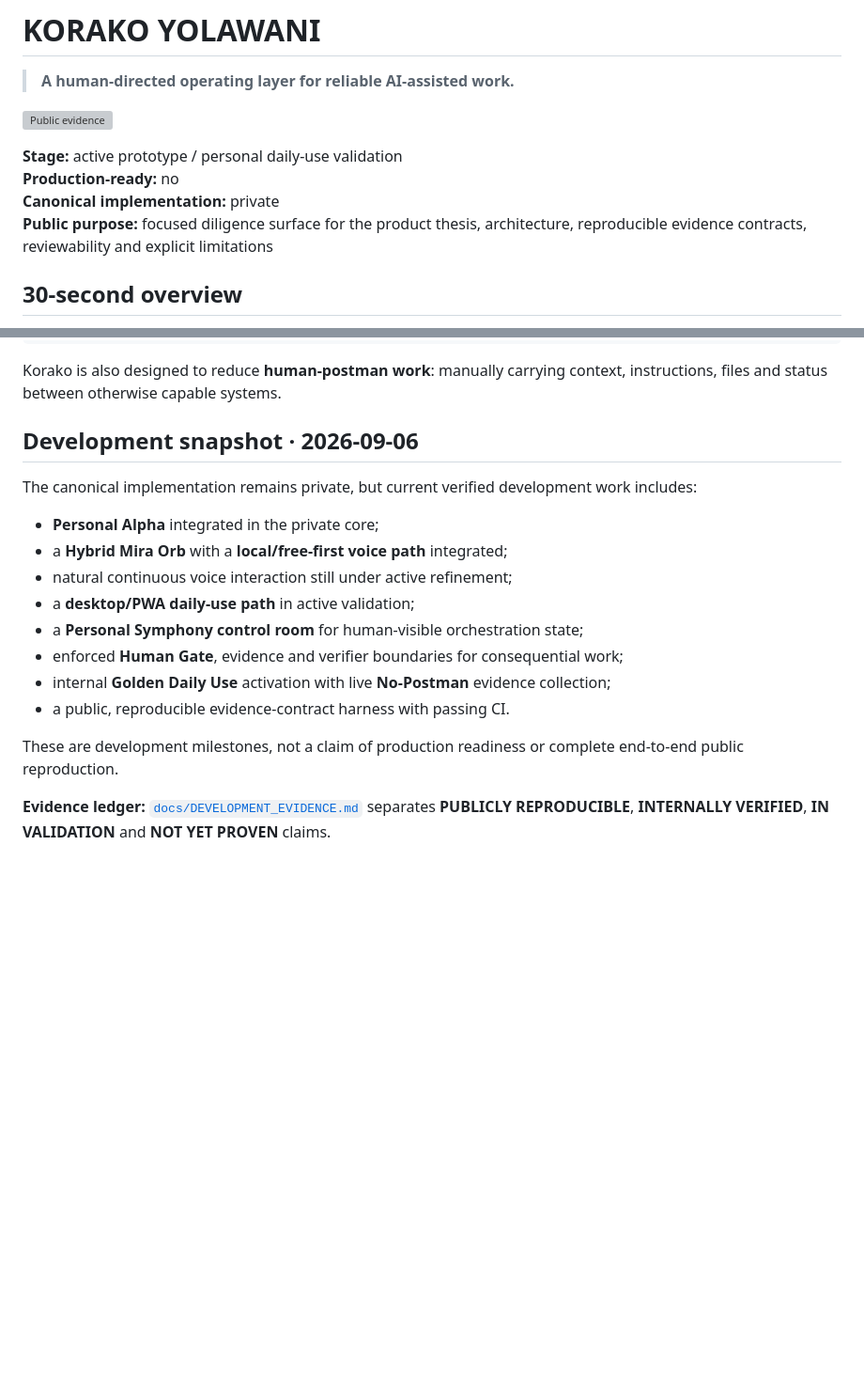
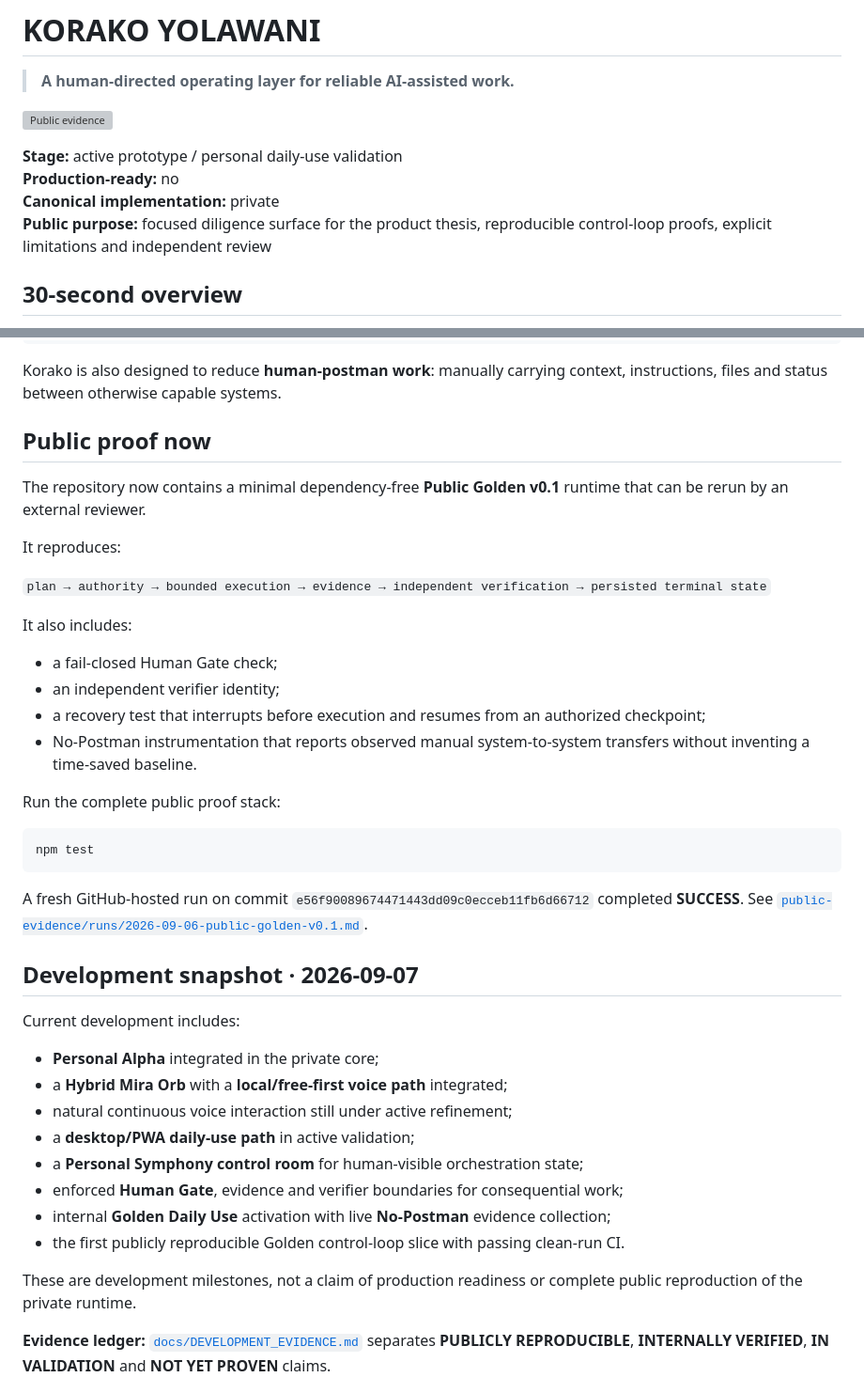
Before and after one commit to vcheeko/korako-yolawani, a Markdown page: README.md, 2 parts joined by grey strips. Shown at 94% size. Rendered like a GitHub page; blank space fills up the shorter version; grey boxes are pictures that could not be loaded.

````diff
--- a/README.md
+++ b/README.md
@@ -7,7 +7,7 @@
 **Stage:** active prototype / personal daily-use validation
 **Production-ready:** no
 **Canonical implementation:** private
-**Public purpose:** focused diligence surface for the product thesis, architecture, reproducible evidence contracts, reviewability and explicit limitations
+**Public purpose:** focused diligence surface for the product thesis, reproducible control-loop proofs, explicit limitations and independent review
 
 ## 30-second overview
 
@@ -28,9 +28,32 @@ GOAL
 
 Korako is also designed to reduce **human-postman work**: manually carrying context, instructions, files and status between otherwise capable systems.
 
-## Development snapshot · 2026-09-06
+## Public proof now
 
-The canonical implementation remains private, but current verified development work includes:
+The repository now contains a minimal dependency-free **Public Golden v0.1** runtime that can be rerun by an external reviewer.
+
+It reproduces:
+
+`plan → authority → bounded execution → evidence → independent verification → persisted terminal state`
+
+It also includes:
+
+- a fail-closed Human Gate check;
+- an independent verifier identity;
+- a recovery test that interrupts before execution and resumes from an authorized checkpoint;
+- No-Postman instrumentation that reports observed manual system-to-system transfers without inventing a time-saved baseline.
+
+Run the complete public proof stack:
+
+```bash
+npm test
+```
+
+A fresh GitHub-hosted run on commit `e56f90089674471443dd09c0ecceb11fb6d66712` completed **SUCCESS**. See [`public-evidence/runs/2026-09-06-public-golden-v0.1.md`](public-evidence/runs/2026-09-06-public-golden-v0.1.md).
+
+## Development snapshot · 2026-09-07
+
+Current development includes:
 
 - **Personal Alpha** integrated in the private core;
 - a **Hybrid Mira Orb** with a **local/free-first voice path** integrated;
@@ -39,9 +62,9 @@ The canonical implementation remains private, but current verified development w
 - a **Personal Symphony control room** for human-visible orchestration state;
 - enforced **Human Gate**, evidence and verifier boundaries for consequential work;
 - internal **Golden Daily Use** activation with live **No-Postman** evidence collection;
-- a public, reproducible evidence-contract harness with passing CI.
+- the first publicly reproducible Golden control-loop slice with passing clean-run CI.
 
-These are development milestones, not a claim of production readiness or complete end-to-end public reproduction.
+These are development milestones, not a claim of production readiness or complete public reproduction of the private runtime.
 
 **Evidence ledger:** [`docs/DEVELOPMENT_EVIDENCE.md`](docs/DEVELOPMENT_EVIDENCE.md) separates **PUBLICLY REPRODUCIBLE**, **INTERNALLY VERIFIED**, **IN VALIDATION** and **NOT YET PROVEN** claims.
 
````
Also changed, not shown: other parts of README.md (+26 -16 lines).
